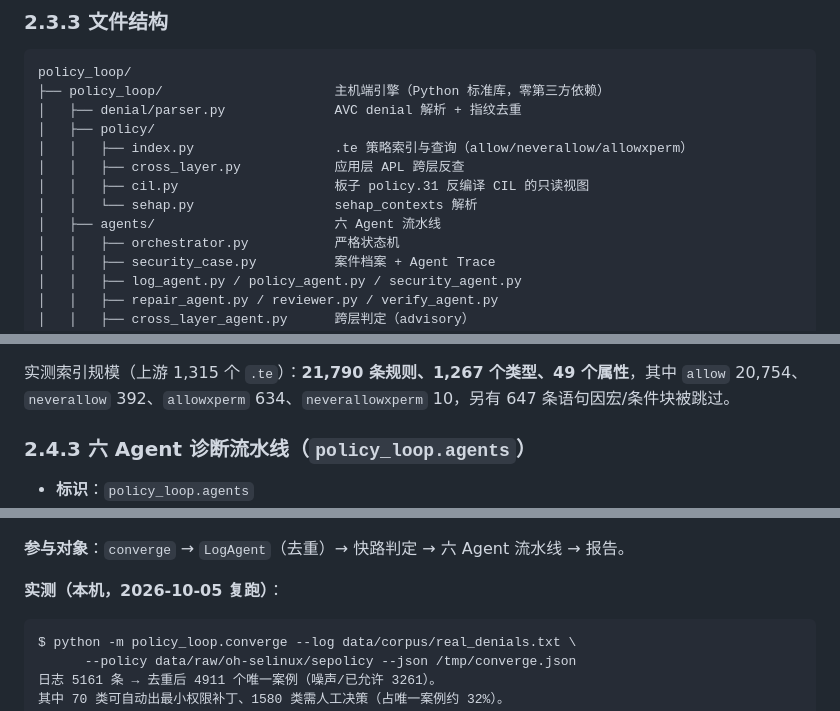
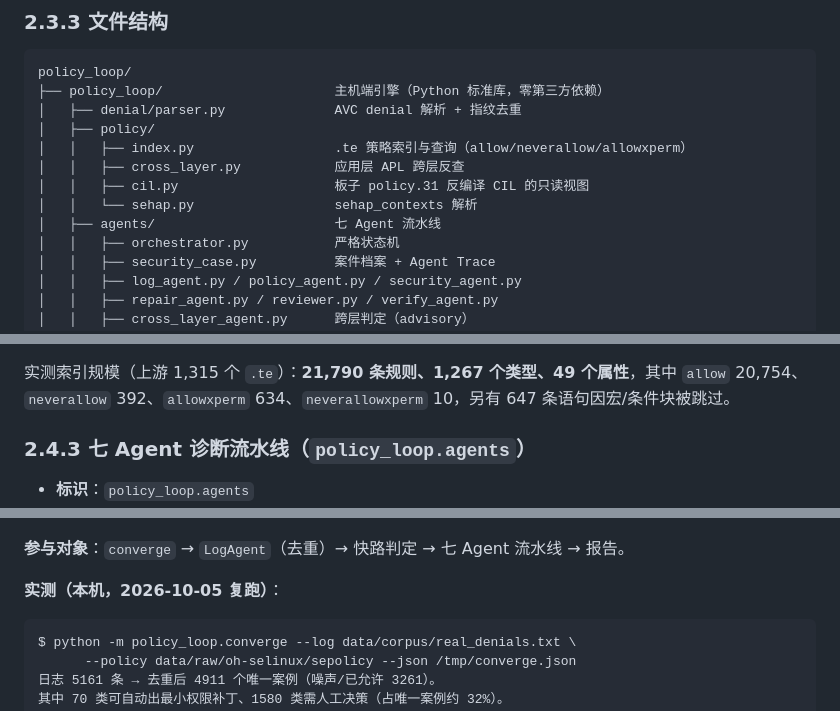
Before and after one commit to asymecat/policy_loop, a Markdown page: docs/report.md, 3 parts joined by grey strips. Rendered like a GitHub page.

```diff
--- a/docs/report.md
+++ b/docs/report.md
@@ -171,7 +171,7 @@ policy_loop/
 │   │   ├── cross_layer.py            应用层 APL 跨层反查
 │   │   ├── cil.py                    板子 policy.31 反编译 CIL 的只读视图
 │   │   └── sehap.py                  sehap_contexts 解析
-│   ├── agents/                       六 Agent 流水线
+│   ├── agents/                       七 Agent 流水线
 │   │   ├── orchestrator.py           严格状态机
 │   │   ├── security_case.py          案件档案 + Agent Trace
 │   │   ├── log_agent.py / policy_agent.py / security_agent.py
@@ -238,7 +238,7 @@ policy_loop/
 
 实测索引规模（上游 1,315 个 `.te`）：**21,790 条规则、1,267 个类型、49 个属性**，其中 `allow` 20,754、`neverallow` 392、`allowxperm` 634、`neverallowxperm` 10，另有 647 条语句因宏/条件块被跳过。
 
-### 2.4.3 六 Agent 诊断流水线（`policy_loop.agents`）
+### 2.4.3 七 Agent 诊断流水线（`policy_loop.agents`）
 
 - **标识**：`policy_loop.agents`
 - **类型**：业务编排模块（确定性，无模型调用）
@@ -420,7 +422,7 @@ allowxperm render_service dev_mali:chr_file ioctl { 0x8014 };
 
 ![批量收敛流程](figs/fig3-converge-flow.png)
 
-**参与对象**：`converge` → `LogAgent`（去重）→ 快路判定 → 六 Agent 流水线 → 报告。
+**参与对象**：`converge` → `LogAgent`（去重）→ 快路判定 → 七 Agent 流水线 → 报告。
 
 **实测（本机，2026-10-05 复跑）**：
 
```
Also changed, not shown: other parts of docs/report.md (+7 -5 lines).
